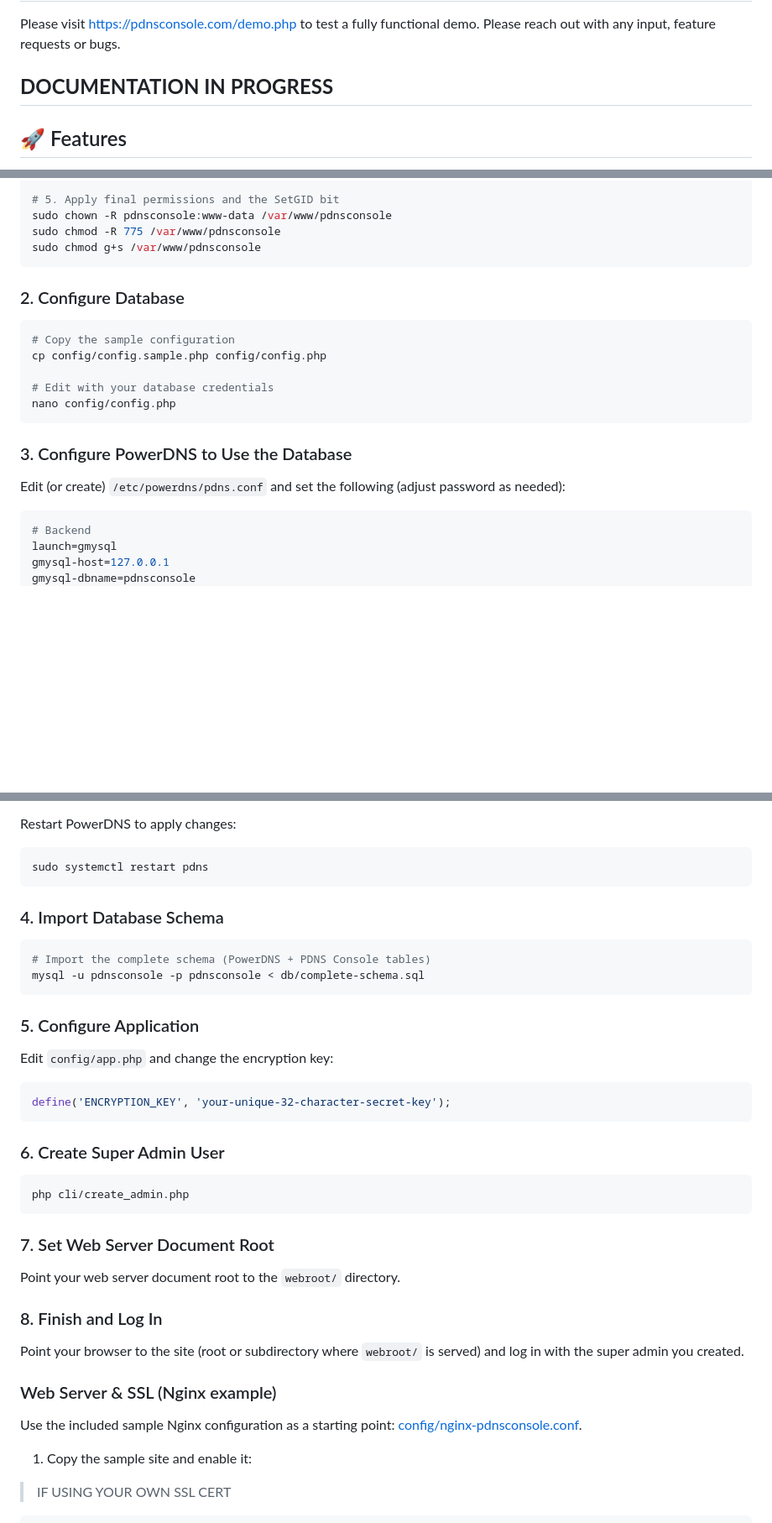
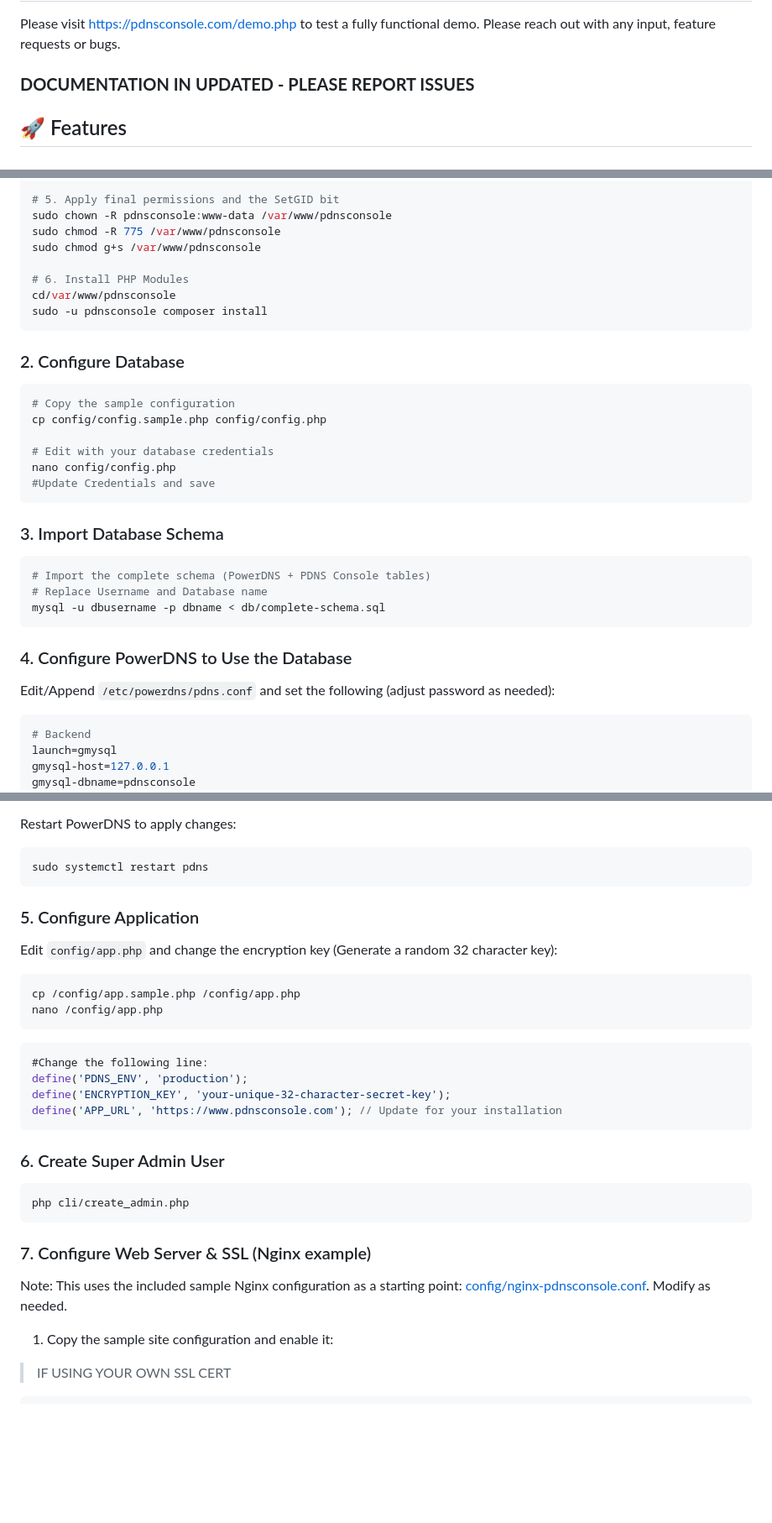
Before and after one commit to andersonit/pdnsconsole, a Markdown page: README.md, 3 parts joined by grey strips. Shown at 84% size. Rendered like a GitHub page; blank space fills up the shorter version.

````diff
--- a/README.md
+++ b/README.md
@@ -6,7 +6,7 @@ A comprehensive web-based administration interface for PowerDNS with MySQL/Maria
 Please visit https://pdnsconsole.com/demo.php to test a fully functional demo.
 Please reach out with any input, feature requests or bugs.
 
-## **DOCUMENTATION IN PROGRESS**
+### **DOCUMENTATION IN UPDATED - PLEASE REPORT ISSUES**
 
 ## 🚀 Features
 
@@ -137,6 +109,10 @@ sudo -u pdnsconsole git clone https://github.com/andersonit/pdnsconsole /var/www
 sudo chown -R pdnsconsole:www-data /var/www/pdnsconsole
 sudo chmod -R 775 /var/www/pdnsconsole
 sudo chmod g+s /var/www/pdnsconsole
+
+# 6. Install PHP Modules
+cd/var/www/pdnsconsole
+sudo -u pdnsconsole composer install
 ```
 
 ### 2. Configure Database
@@ -147,11 +123,20 @@ cp config/config.sample.php config/config.php
 
 # Edit with your database credentials
 nano config/config.php
+#Update Credentials and save
 ```
 
-### 3. Configure PowerDNS to Use the Database
+### 3. Import Database Schema
 
-Edit (or create) `/etc/powerdns/pdns.conf` and set the following (adjust password as needed):
+```bash
+# Import the complete schema (PowerDNS + PDNS Console tables)
+# Replace Username and Database name
+mysql -u dbusername -p dbname < db/complete-schema.sql
+```
+
+### 4. Configure PowerDNS to Use the Database
+
+Edit/Append `/etc/powerdns/pdns.conf` and set the following (adjust password as needed):
 
 ```ini
 # Backend
@@ -179,19 +164,20 @@ Restart PowerDNS to apply changes:
 sudo systemctl restart pdns
 ```
 
-### 4. Import Database Schema
-
-```bash
-# Import the complete schema (PowerDNS + PDNS Console tables)
-mysql -u pdnsconsole -p pdnsconsole < db/complete-schema.sql
-```
 
 ### 5. Configure Application
 
-Edit `config/app.php` and change the encryption key:
+Edit `config/app.php` and change the encryption key (Generate a random 32 character key):
+```bash
+cp /config/app.sample.php /config/app.php
+nano /config/app.php
+```
 
 ```php
+#Change the following line:
+define('PDNS_ENV', 'production');
 define('ENCRYPTION_KEY', 'your-unique-32-character-secret-key');
+define('APP_URL', 'https://www.pdnsconsole.com'); // Update for your installation
 ```
 
 ### 6. Create Super Admin User
@@ -200,19 +186,11 @@ define('ENCRYPTION_KEY', 'your-unique-32-character-secret-key');
 php cli/create_admin.php
 ```
 
-### 7. Set Web Server Document Root
+### 7. Configure Web Server & SSL (Nginx example)
 
-Point your web server document root to the `webroot/` directory.
+Note: This uses the included sample Nginx configuration as a starting point: [config/nginx-pdnsconsole.conf](config/nginx-pdnsconsole.conf).  Modify as needed.
 
-### 8. Finish and Log In
-
-Point your browser to the site (root or subdirectory where `webroot/` is served) and log in with the super admin you created.
-
-### Web Server & SSL (Nginx example)
-
-Use the included sample Nginx configuration as a starting point: [config/nginx-pdnsconsole.conf](config/nginx-pdnsconsole.conf).
-
-1. Copy the sample site and enable it:
+1. Copy the sample site configuration and enable it:
 
 >IF USING YOUR OWN SSL CERT
 ```bash
````
Also changed, not shown: other parts of README.md (+6 -31 lines).
